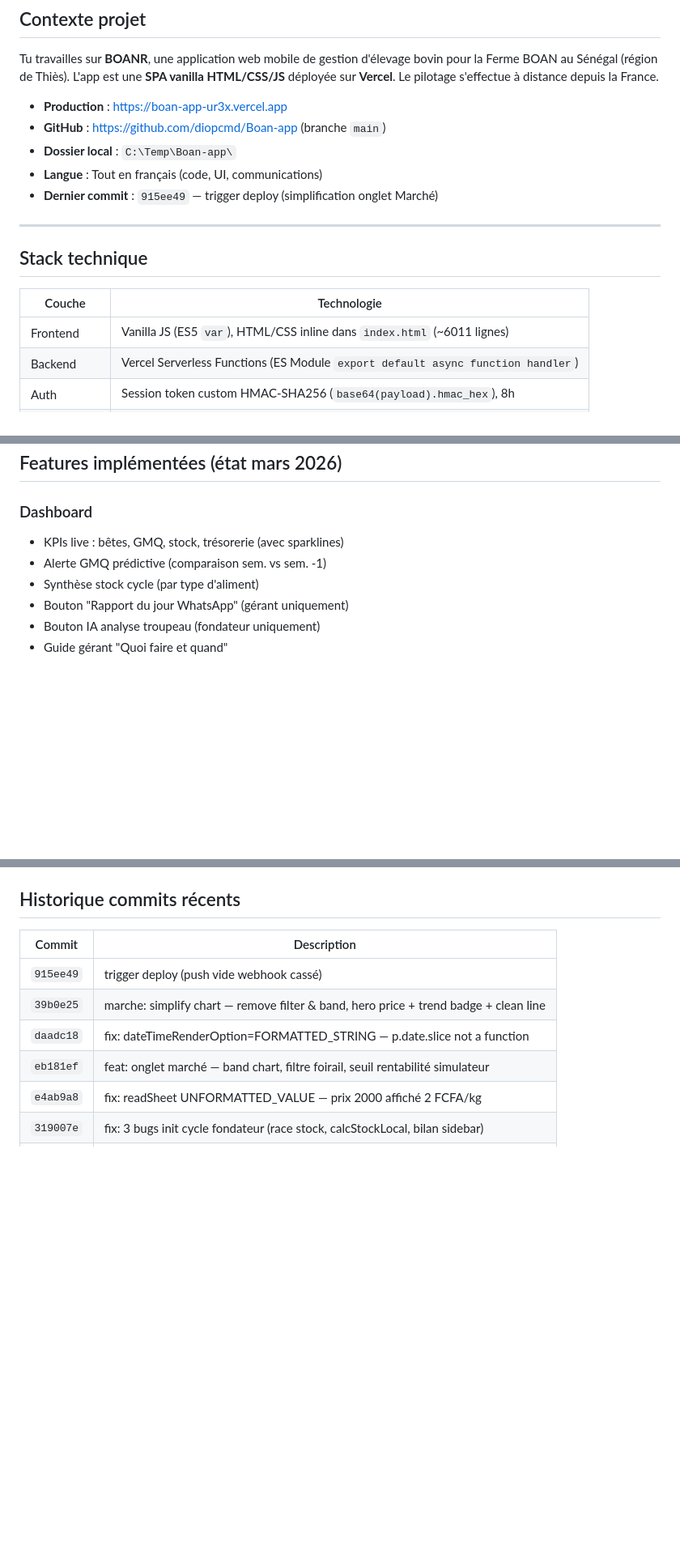
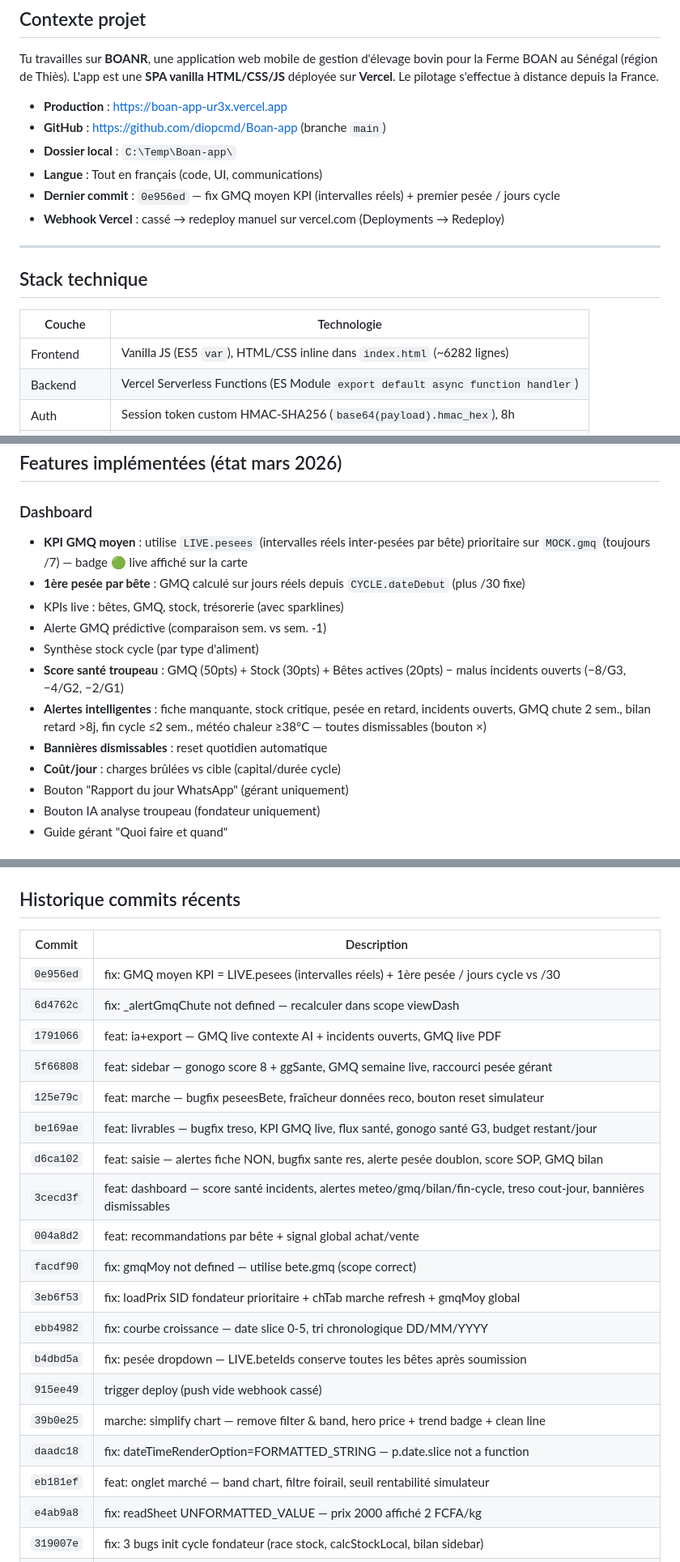
Before and after one commit to diopcmd/Boan-app, a Markdown page: AI_RESUMPTION_PROMPT.md, 3 parts joined by grey strips. Shown at 81% size. GitHub-like rendering; blank space fills up the shorter version.

```diff
--- a/AI_RESUMPTION_PROMPT.md
+++ b/AI_RESUMPTION_PROMPT.md
@@ -12,7 +12,8 @@ Tu travailles sur **BOANR**, une application web mobile de gestion d'élevage bo
 - **GitHub** : https://github.com/diopcmd/Boan-app (branche `main`)
 - **Dossier local** : `C:\Temp\Boan-app\`
 - **Langue** : Tout en français (code, UI, communications)
-- **Dernier commit** : `915ee49` — trigger deploy (simplification onglet Marché)
+- **Dernier commit** : `0e956ed` — fix GMQ moyen KPI (intervalles réels) + premier pesée / jours cycle
+- **Webhook Vercel** : cassé → redeploy manuel sur vercel.com (Deployments → Redeploy)
 
 ---
 
@@ -20,7 +21,7 @@ Tu travailles sur **BOANR**, une application web mobile de gestion d'élevage bo
 
 | Couche | Technologie |
 |---|---|
-| Frontend | Vanilla JS (ES5 `var`), HTML/CSS inline dans `index.html` (~6011 lignes) |
+| Frontend | Vanilla JS (ES5 `var`), HTML/CSS inline dans `index.html` (~6282 lignes) |
 | Backend | Vercel Serverless Functions (ES Module `export default async function handler`) |
 | Auth | Session token custom HMAC-SHA256 (`base64(payload).hmac_hex`), 8h |
 | Données | Google Sheets API v4 via Service Account RS256 JWT |
@@ -212,9 +213,15 @@ var _sbSub = _sbLt ? '#445533' : '#88aa88';
 ## Features implémentées (état mars 2026)
 
 ### Dashboard
+- **KPI GMQ moyen** : utilise `LIVE.pesees` (intervalles réels inter-pesées par bête) prioritaire sur `MOCK.gmq` (toujours /7) — badge 🟢 live affiché sur la carte
+- **1ère pesée par bête** : GMQ calculé sur jours réels depuis `CYCLE.dateDebut` (plus /30 fixe)
 - KPIs live : bêtes, GMQ, stock, trésorerie (avec sparklines)
 - Alerte GMQ prédictive (comparaison sem. vs sem. -1)
 - Synthèse stock cycle (par type d'aliment)
+- **Score santé troupeau** : GMQ (50pts) + Stock (30pts) + Bêtes actives (20pts) − malus incidents ouverts (−8/G3, −4/G2, −2/G1)
+- **Alertes intelligentes** : fiche manquante, stock critique, pesée en retard, incidents ouverts, GMQ chute 2 sem., bilan retard >8j, fin cycle ≤2 sem., météo chaleur ≥38°C — toutes dismissables (bouton ×)
+- **Bannières dismissables** : reset quotidien automatique
+- **Coût/jour** : charges brûlées vs cible (capital/durée cycle)
 - Bouton "Rapport du jour WhatsApp" (gérant uniquement)
 - Bouton IA analyse troupeau (fondateur uniquement)
 - Guide gérant "Quoi faire et quand"
@@ -270,6 +277,19 @@ var _sbSub = _sbLt ? '#445533' : '#88aa88';
 
 | Commit | Description |
 |---|---|
+| `0e956ed` | fix: GMQ moyen KPI = LIVE.pesees (intervalles réels) + 1ère pesée / jours cycle vs /30 |
+| `6d4762c` | fix: _alertGmqChute not defined — recalculer dans scope viewDash |
+| `1791066` | feat: ia+export — GMQ live contexte AI + incidents ouverts, GMQ live PDF |
+| `5f66808` | feat: sidebar — gonogo score 8 + ggSante, GMQ semaine live, raccourci pesée gérant |
+| `125e79c` | feat: marche — bugfix peseesBete, fraîcheur données reco, bouton reset simulateur |
+| `be169ae` | feat: livrables — bugfix treso, KPI GMQ live, flux santé, gonogo santé G3, budget restant/jour |
+| `d6ca102` | feat: saisie — alertes fiche NON, bugfix sante res, alerte pesée doublon, score SOP, GMQ bilan |
+| `3cecd3f` | feat: dashboard — score santé incidents, alertes meteo/gmq/bilan/fin-cycle, treso cout-jour, bannières dismissables |
+| `004a8d2` | feat: recommandations par bête + signal global achat/vente |
+| `facdf90` | fix: gmqMoy not defined — utilise bete.gmq (scope correct) |
+| `3eb6f53` | fix: loadPrix SID fondateur prioritaire + chTab marche refresh + gmqMoy global |
+| `ebb4982` | fix: courbe croissance — date slice 0-5, tri chronologique DD/MM/YYYY |
+| `b4dbd5a` | fix: pesée dropdown — LIVE.beteIds conserve toutes les bêtes après soumission |
 | `915ee49` | trigger deploy (push vide webhook cassé) |
 | `39b0e25` | marche: simplify chart — remove filter & band, hero price + trend badge + clean line |
 | `daadc18` | fix: dateTimeRenderOption=FORMATTED_STRING — p.date.slice not a function |
```
Also changed, not shown: other parts of AI_RESUMPTION_PROMPT.md (+1 -1 lines), README.md (+33 -26 lines).
